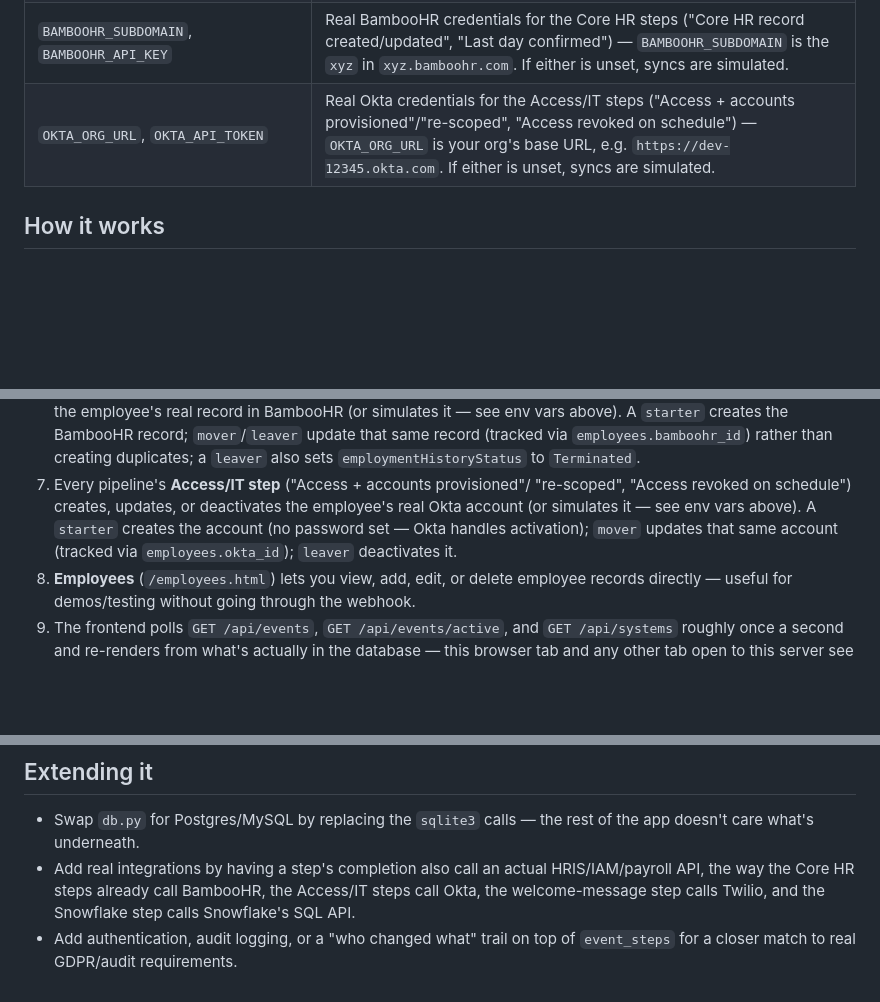
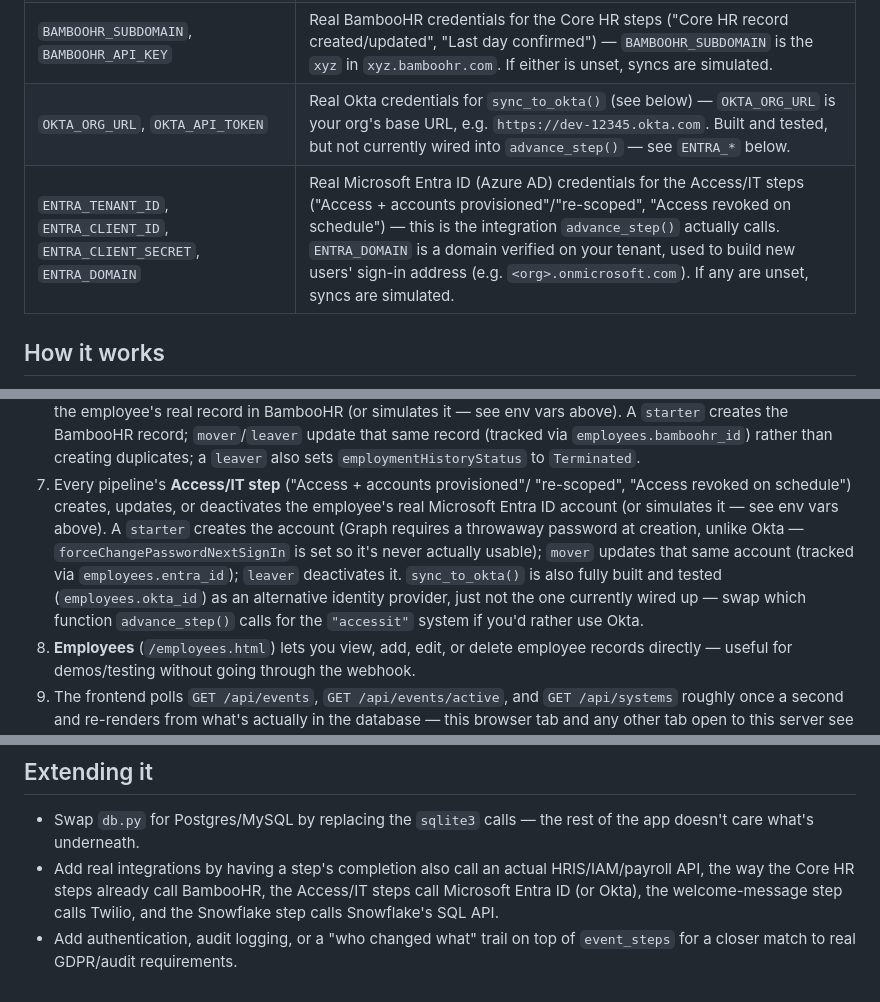
Before and after one commit to MyProject-2/slam-app, a Markdown page: README.md, 3 parts joined by grey strips. GitHub-like rendering; blank space fills up the shorter version.

Commit message:
Document Entra ID env vars; note Okta is built but not wired
Co-Authored-By: Claude Sonnet 5 <noreply@anthropic.com>

```diff
--- a/README.md
+++ b/README.md
@@ -38,7 +38,8 @@ the API, not local browser state.
 | `TWILIO_ACCOUNT_SID`, `TWILIO_AUTH_TOKEN`, `TWILIO_FROM_NUMBER` | Real Twilio credentials for the welcome-message SMS step. If any are unset, sends are simulated (logged, not actually sent) so the demo works without a Twilio account. |
 | `SNOWFLAKE_ACCOUNT`, `SNOWFLAKE_PAT`, `SNOWFLAKE_DATABASE`, `SNOWFLAKE_SCHEMA`, `SNOWFLAKE_WAREHOUSE` | Real Snowflake credentials for the "Synced to Snowflake" step (`SNOWFLAKE_ACCOUNT` is the `<organization>-<account>` identifier, e.g. `myorg-myaccount`; `SNOWFLAKE_PAT` is a [Programmatic Access Token](https://docs.snowflake.com/en/user-guide/programmatic-access-tokens)). If any are unset, syncs are simulated. Optional: `SNOWFLAKE_ROLE`, `SNOWFLAKE_TABLE` (default `SLAM_EVENTS`). |
 | `BAMBOOHR_SUBDOMAIN`, `BAMBOOHR_API_KEY` | Real BambooHR credentials for the Core HR steps ("Core HR record created/updated", "Last day confirmed") — `BAMBOOHR_SUBDOMAIN` is the `xyz` in `xyz.bamboohr.com`. If either is unset, syncs are simulated. |
-| `OKTA_ORG_URL`, `OKTA_API_TOKEN` | Real Okta credentials for the Access/IT steps ("Access + accounts provisioned"/"re-scoped", "Access revoked on schedule") — `OKTA_ORG_URL` is your org's base URL, e.g. `https://dev-12345.okta.com`. If either is unset, syncs are simulated. |
+| `OKTA_ORG_URL`, `OKTA_API_TOKEN` | Real Okta credentials for `sync_to_okta()` (see below) — `OKTA_ORG_URL` is your org's base URL, e.g. `https://dev-12345.okta.com`. Built and tested, but not currently wired into `advance_step()` — see `ENTRA_*` below. |
+| `ENTRA_TENANT_ID`, `ENTRA_CLIENT_ID`, `ENTRA_CLIENT_SECRET`, `ENTRA_DOMAIN` | Real Microsoft Entra ID (Azure AD) credentials for the Access/IT steps ("Access + accounts provisioned"/"re-scoped", "Access revoked on schedule") — this is the integration `advance_step()` actually calls. `ENTRA_DOMAIN` is a domain verified on your tenant, used to build new users' sign-in address (e.g. `<org>.onmicrosoft.com`). If any are unset, syncs are simulated. |
 
 ## How it works
 
@@ -77,10 +78,15 @@ every step is either advanced by hand or triggered by a real event.
    `leaver` also sets `employmentHistoryStatus` to `Terminated`.
 7. Every pipeline's **Access/IT step** ("Access + accounts provisioned"/
    "re-scoped", "Access revoked on schedule") creates, updates, or
-   deactivates the employee's real Okta account (or simulates it — see
-   env vars above). A `starter` creates the account (no password set —
-   Okta handles activation); `mover` updates that same account (tracked
-   via `employees.okta_id`); `leaver` deactivates it.
+   deactivates the employee's real Microsoft Entra ID account (or
+   simulates it — see env vars above). A `starter` creates the account
+   (Graph requires a throwaway password at creation, unlike Okta —
+   `forceChangePasswordNextSignIn` is set so it's never actually usable);
+   `mover` updates that same account (tracked via `employees.entra_id`);
+   `leaver` deactivates it. `sync_to_okta()` is also fully built and
+   tested (`employees.okta_id`) as an alternative identity provider, just
+   not the one currently wired up — swap which function `advance_step()`
+   calls for the `"accessit"` system if you'd rather use Okta.
 8. **Employees** (`/employees.html`) lets you view, add, edit, or delete
    employee records directly — useful for demos/testing without going
    through the webhook.
@@ -113,7 +119,8 @@ every step is either advanced by hand or triggered by a real event.
   the rest of the app doesn't care what's underneath.
 - Add real integrations by having a step's completion also call an
   actual HRIS/IAM/payroll API, the way the Core HR steps already call
-  BambooHR, the Access/IT steps call Okta, the welcome-message step
-  calls Twilio, and the Snowflake step calls Snowflake's SQL API.
+  BambooHR, the Access/IT steps call Microsoft Entra ID (or Okta), the
+  welcome-message step calls Twilio, and the Snowflake step calls
+  Snowflake's SQL API.
 - Add authentication, audit logging, or a "who changed what" trail on
   top of `event_steps` for a closer match to real GDPR/audit requirements.
```
